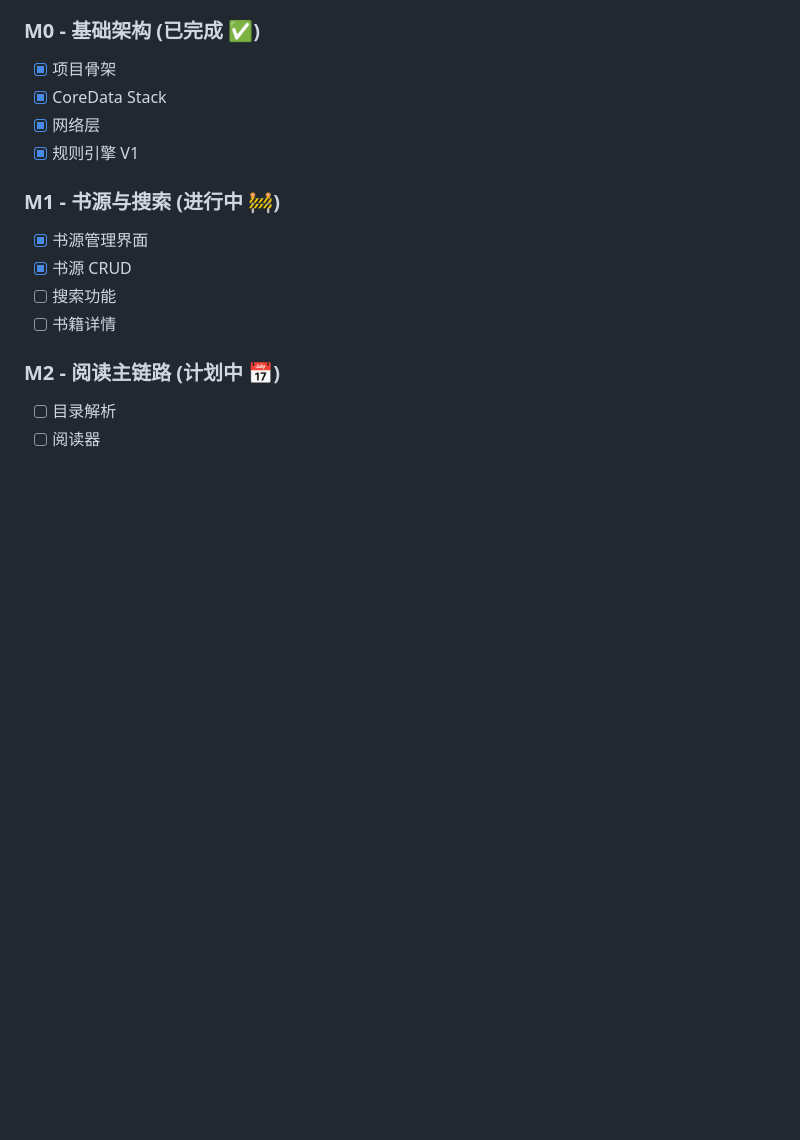
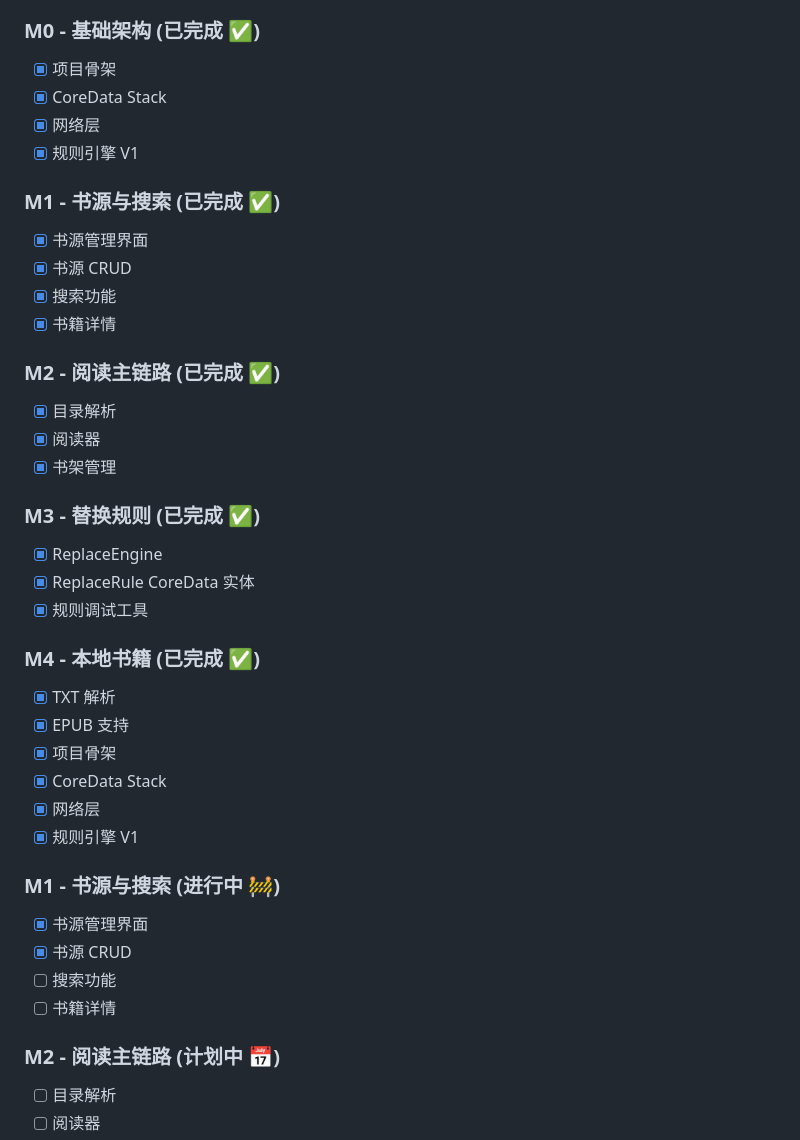
Before and after one commit to 389377616/legado-ios, a Markdown page: README.md, the part around the change. Rendered like a GitHub page; blank space fills up the shorter version.

Commit message:
docs: 更新 README 进度 - 所有核心功能已完成

```diff
--- a/README.md
+++ b/README.md
@@ -105,6 +105,30 @@ xcodebuild -resolvePackageDependencies -scheme Legado
 - [x] 网络层
 - [x] 规则引擎 V1
 
+### M1 - 书源与搜索 (已完成 ✅)
+- [x] 书源管理界面
+- [x] 书源 CRUD
+- [x] 搜索功能
+- [x] 书籍详情
+
+### M2 - 阅读主链路 (已完成 ✅)
+- [x] 目录解析
+- [x] 阅读器
+- [x] 书架管理
+
+### M3 - 替换规则 (已完成 ✅)
+- [x] ReplaceEngine
+- [x] ReplaceRule CoreData 实体
+- [x] 规则调试工具
+
+### M4 - 本地书籍 (已完成 ✅)
+- [x] TXT 解析
+- [x] EPUB 支持
+- [x] 项目骨架
+- [x] CoreData Stack
+- [x] 网络层
+- [x] 规则引擎 V1
+
 ### M1 - 书源与搜索 (进行中 🚧)
 - [x] 书源管理界面
 - [x] 书源 CRUD
```
